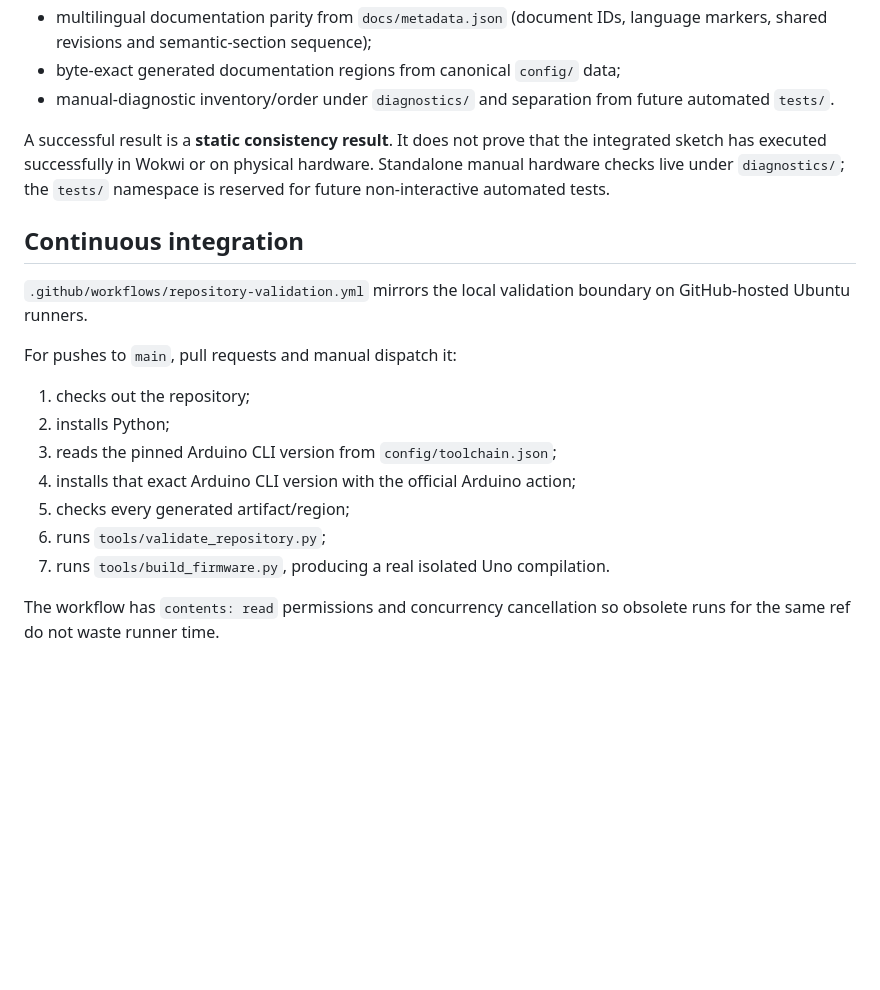
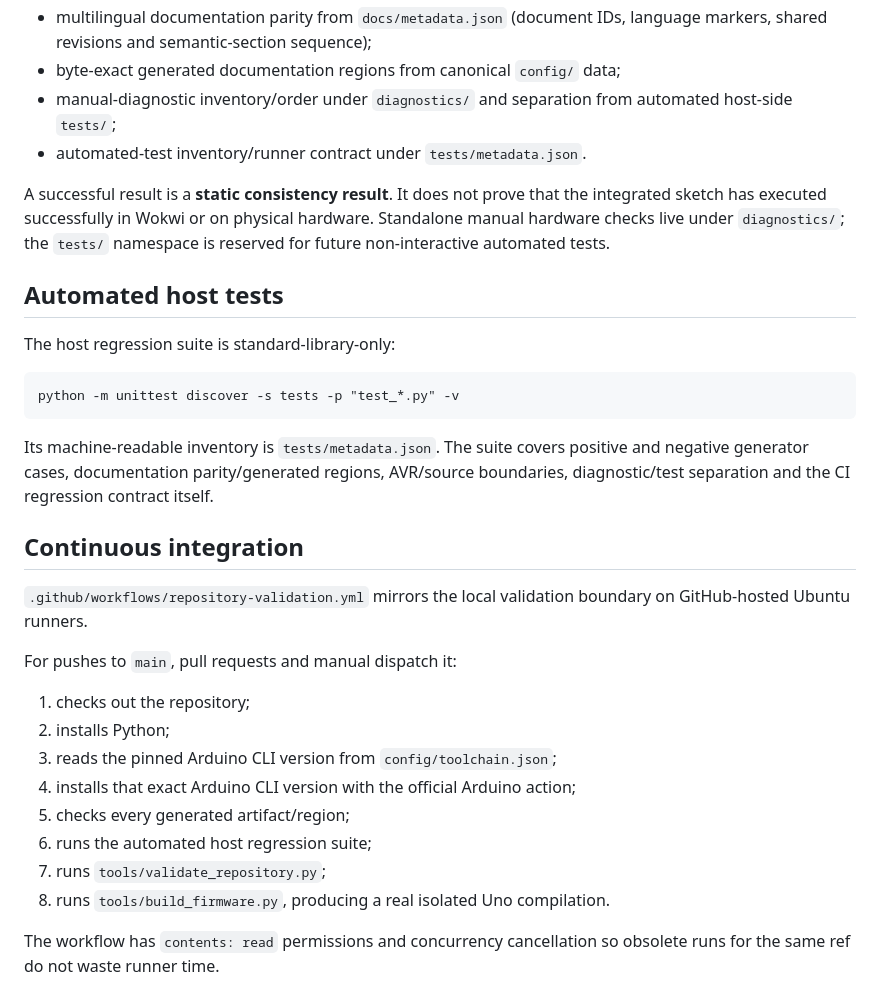
Before and after one commit to Argus-Kepheus/arduino-uno-cooperative, a Markdown page: tools/README.md, the part around the change. Drawn GitHub-style; blank space fills up the shorter version.

Commit message:
docs: document automated host regression suite

````diff
--- a/tools/README.md
+++ b/tools/README.md
@@ -159,12 +159,26 @@ The validator checks:
   language markers, shared revisions and semantic-section sequence);
 - byte-exact generated documentation regions from canonical `config/` data;
 - manual-diagnostic inventory/order under `diagnostics/` and separation from
-  future automated `tests/`.
+  automated host-side `tests/`;
+- automated-test inventory/runner contract under `tests/metadata.json`.
 
 A successful result is a **static consistency result**. It does not prove that
 the integrated sketch has executed successfully in Wokwi or on physical
 hardware. Standalone manual hardware checks live under `diagnostics/`; the
 `tests/` namespace is reserved for future non-interactive automated tests.
+
+## Automated host tests
+
+The host regression suite is standard-library-only:
+
+```text
+python -m unittest discover -s tests -p "test_*.py" -v
+```
+
+Its machine-readable inventory is `tests/metadata.json`. The suite covers
+positive and negative generator cases, documentation parity/generated regions,
+AVR/source boundaries, diagnostic/test separation and the CI regression
+contract itself.
 
 ## Continuous integration
 
@@ -178,8 +192,9 @@ For pushes to `main`, pull requests and manual dispatch it:
 3. reads the pinned Arduino CLI version from `config/toolchain.json`;
 4. installs that exact Arduino CLI version with the official Arduino action;
 5. checks every generated artifact/region;
-6. runs `tools/validate_repository.py`;
-7. runs `tools/build_firmware.py`, producing a real isolated Uno compilation.
+6. runs the automated host regression suite;
+7. runs `tools/validate_repository.py`;
+8. runs `tools/build_firmware.py`, producing a real isolated Uno compilation.
 
 The workflow has `contents: read` permissions and concurrency cancellation so
 obsolete runs for the same ref do not waste runner time.
````
